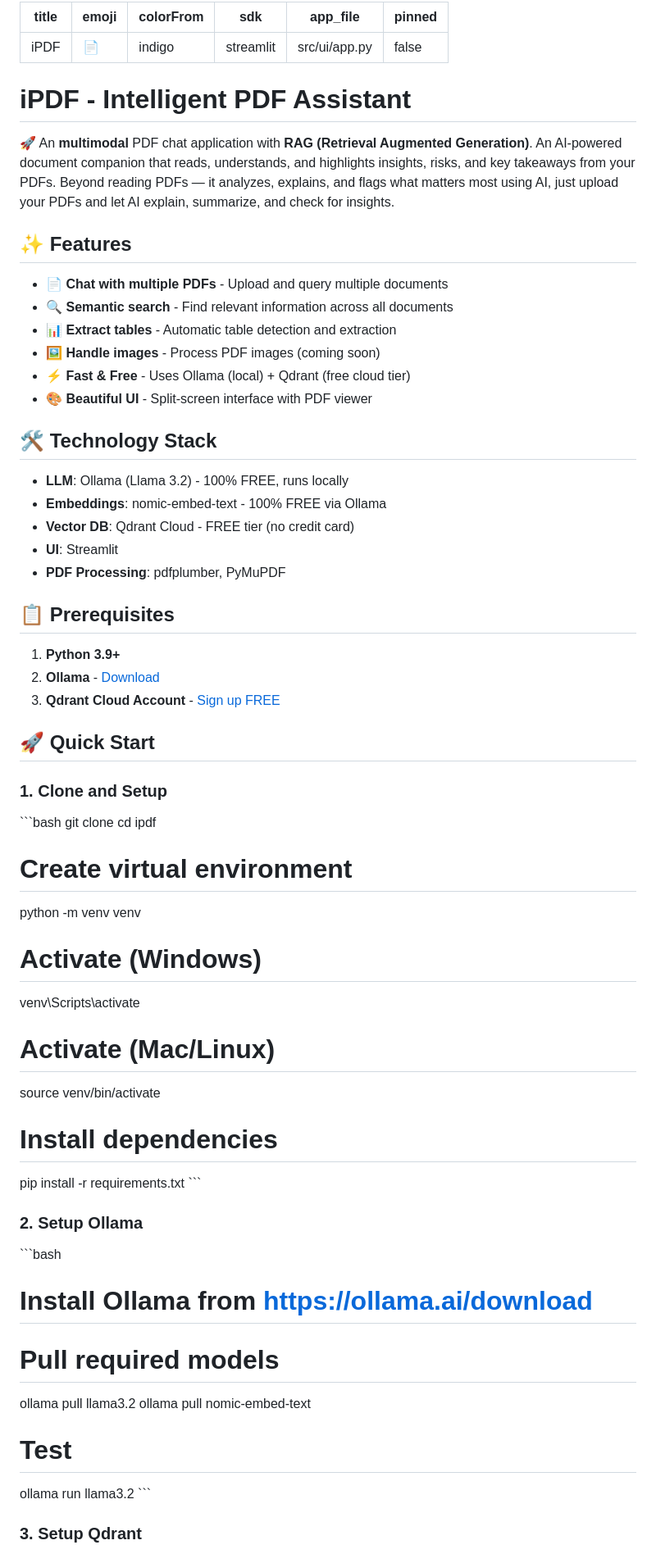
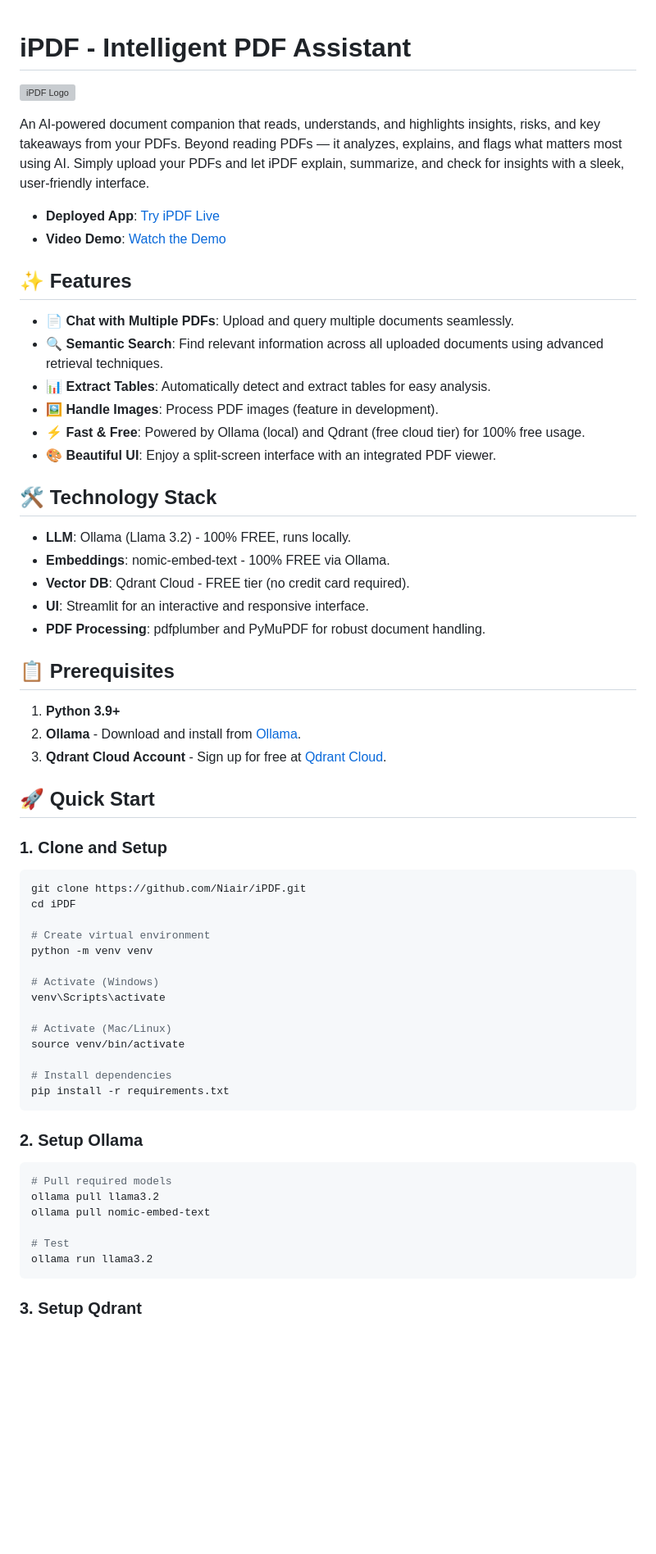
Before and after one commit to Niair/iPDF, a Markdown page: README.md, the part around one of its changes. Shown at 82% size. Drawn GitHub-style; blank space fills up the shorter version; grey boxes are pictures that could not be loaded.

````diff
--- a/README.md
+++ b/README.md
@@ -1,71 +1,66 @@
----
-title: iPDF
-emoji: "📄"
-colorFrom: indigo
-sdk: streamlit
-app_file: src/ui/app.py
-pinned: false
----
-
 # iPDF - Intelligent PDF Assistant
 
-🚀 An **multimodal** PDF chat application with **RAG (Retrieval Augmented Generation)**. An AI-powered document companion that reads, understands, and highlights insights, risks, and key takeaways from your PDFs. Beyond reading PDFs — it analyzes, explains, and flags what matters most using AI, just upload your PDFs and let AI explain, summarize, and check for insights.
+![iPDF Logo](https://via.placeholder.com/150?text=iPDF) <!-- Replace with your logo if available -->
+
+An AI-powered document companion that reads, understands, and highlights insights, risks, and key takeaways from your PDFs. Beyond reading PDFs — it analyzes, explains, and flags what matters most using AI. Simply upload your PDFs and let iPDF explain, summarize, and check for insights with a sleek, user-friendly interface.
+
+- **Deployed App**: [Try iPDF Live](https://niair-ipdf-srcuiapp-jrucow.streamlit.app/) <!-- Update with your live app link -->
+- **Video Demo**: [Watch the Demo](https://www.youtube.com/watch?v=placeholder) <!-- Replace with your video link when available -->
 
 ## ✨ Features
 
-- 📄 **Chat with multiple PDFs** - Upload and query multiple documents
-- 🔍 **Semantic search** - Find relevant information across all documents
-- 📊 **Extract tables** - Automatic table detection and extraction
-- 🖼️ **Handle images** - Process PDF images (coming soon)
-- ⚡ **Fast & Free** - Uses Ollama (local) + Qdrant (free cloud tier)
-- 🎨 **Beautiful UI** - Split-screen interface with PDF viewer
+- 📄 **Chat with Multiple PDFs**: Upload and query multiple documents seamlessly.
+- 🔍 **Semantic Search**: Find relevant information across all uploaded documents using advanced retrieval techniques.
+- 📊 **Extract Tables**: Automatically detect and extract tables for easy analysis.
+- 🖼️ **Handle Images**: Process PDF images (feature in development).
+- ⚡ **Fast & Free**: Powered by Ollama (local) and Qdrant (free cloud tier) for 100% free usage.
+- 🎨 **Beautiful UI**: Enjoy a split-screen interface with an integrated PDF viewer.
 
 ## 🛠️ Technology Stack
 
-- **LLM**: Ollama (Llama 3.2) - 100% FREE, runs locally
-- **Embeddings**: nomic-embed-text - 100% FREE via Ollama
-- **Vector DB**: Qdrant Cloud - FREE tier (no credit card)
-- **UI**: Streamlit
-- **PDF Processing**: pdfplumber, PyMuPDF
+- **LLM**: Ollama (Llama 3.2) - 100% FREE, runs locally.
+- **Embeddings**: nomic-embed-text - 100% FREE via Ollama.
+- **Vector DB**: Qdrant Cloud - FREE tier (no credit card required).
+- **UI**: Streamlit for an interactive and responsive interface.
+- **PDF Processing**: pdfplumber and PyMuPDF for robust document handling.
 
 ## 📋 Prerequisites
 
 1. **Python 3.9+**
-2. **Ollama** - [Download](https://ollama.ai/download)
-3. **Qdrant Cloud Account** - [Sign up FREE](https://cloud.qdrant.io/)
+2. **Ollama** - Download and install from [Ollama](https://ollama.ai/).
+3. **Qdrant Cloud Account** - Sign up for free at [Qdrant Cloud](https://cloud.qdrant.io/).
 
 ## 🚀 Quick Start
 
 ### 1. Clone and Setup
 
-\`\`\`bash
-git clone <your-repo>
-cd ipdf
+```bash
+git clone https://github.com/Niair/iPDF.git
+cd iPDF
 
 # Create virtual environment
 python -m venv venv
 
 # Activate (Windows)
-venv\\Scripts\\activate
+venv\Scripts\activate
+
 # Activate (Mac/Linux)
 source venv/bin/activate
 
 # Install dependencies
 pip install -r requirements.txt
-\`\`\`
+```
 
 ### 2. Setup Ollama
 
-\`\`\`bash
-# Install Ollama from https://ollama.ai/download
-
+```bash
 # Pull required models
 ollama pull llama3.2
 ollama pull nomic-embed-text
 
 # Test
 ollama run llama3.2
-\`\`\`
+```
 
 ### 3. Setup Qdrant
 
````
Also changed, not shown: other parts of README.md (+76 -65 lines).
